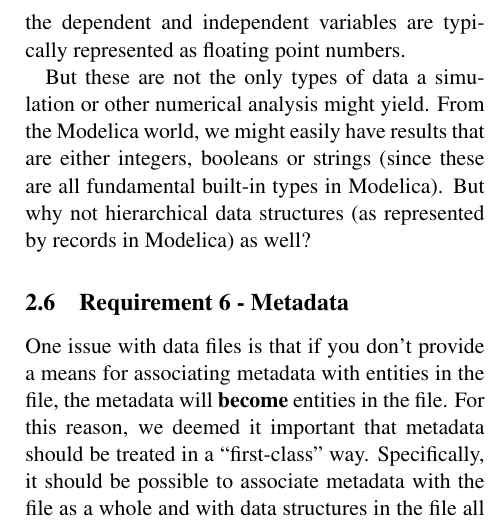
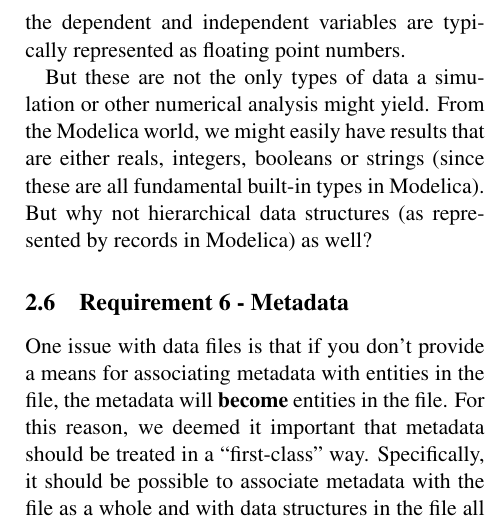
Before and after one commit to mtiller/recon, a LaTeX document (docs/modelica2014/recon.tex): part of one column of page 3 of 12, cut so that both start at the same text. Compiled offline with pdfLaTeX.

Commit message:
What about reals?

```diff
--- a/docs/modelica2014/recon.tex
+++ b/docs/modelica2014/recon.tex
@@ -236,7 +236,7 @@ variables are typically represented as floating point numbers.
 
 But these are not the only types of data a simulation or other
 numerical analysis might yield.  From the Modelica world, we might
-easily have results that are either integers, booleans or strings
+easily have results that are either reals, integers, booleans or strings
 (since these are all fundamental built-in types in Modelica).  But why
 not hierarchical data structures (as represented by records in
 Modelica) as well?
```
